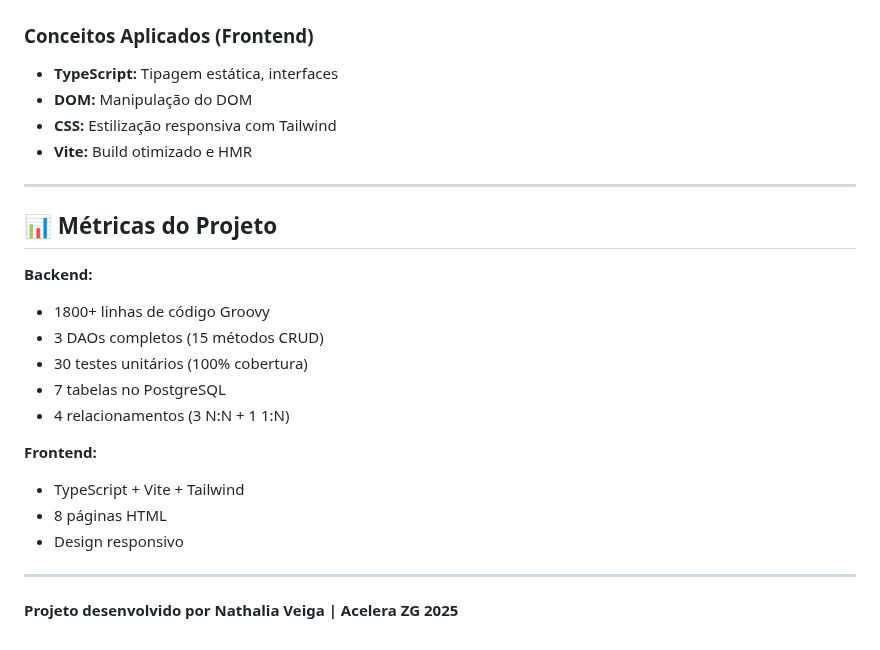
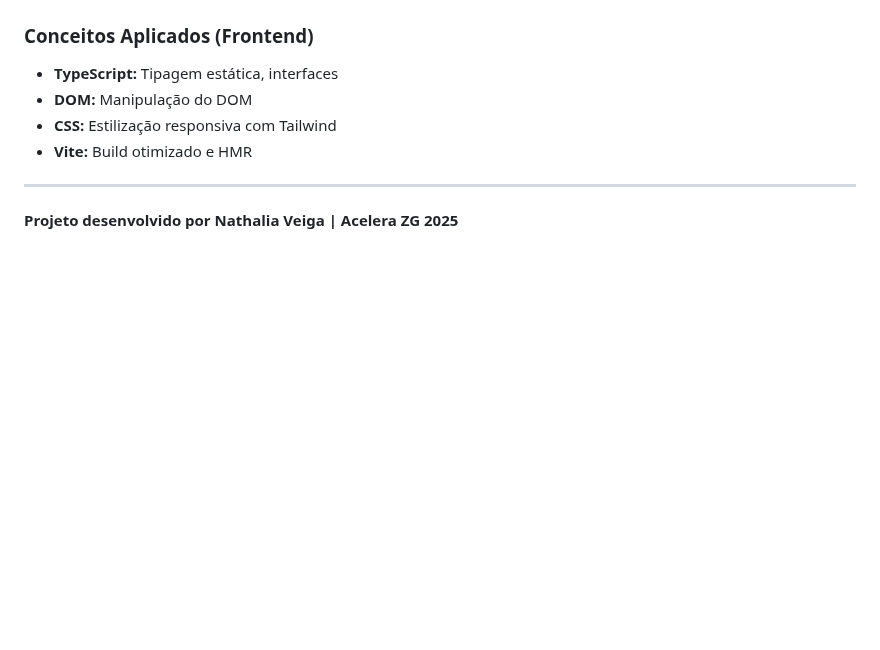
Before and after one commit to azulario/Linketinder-Project, a Markdown page: README.md, the part around the change. GitHub-like rendering; blank space fills up the shorter version.

```diff
--- a/README.md
+++ b/README.md
@@ -140,20 +140,4 @@ npm run build        # Build para produção
 
 ---
 
-## 📊 Métricas do Projeto
-
-**Backend:**
-- 1800+ linhas de código Groovy
-- 3 DAOs completos (15 métodos CRUD)
-- 30 testes unitários (100% cobertura)
-- 7 tabelas no PostgreSQL
-- 4 relacionamentos (3 N:N + 1 1:N)
-
-**Frontend:**
-- TypeScript + Vite + Tailwind
-- 8 páginas HTML
-- Design responsivo
-
----
-
 **Projeto desenvolvido por Nathalia Veiga | Acelera ZG 2025**
```
